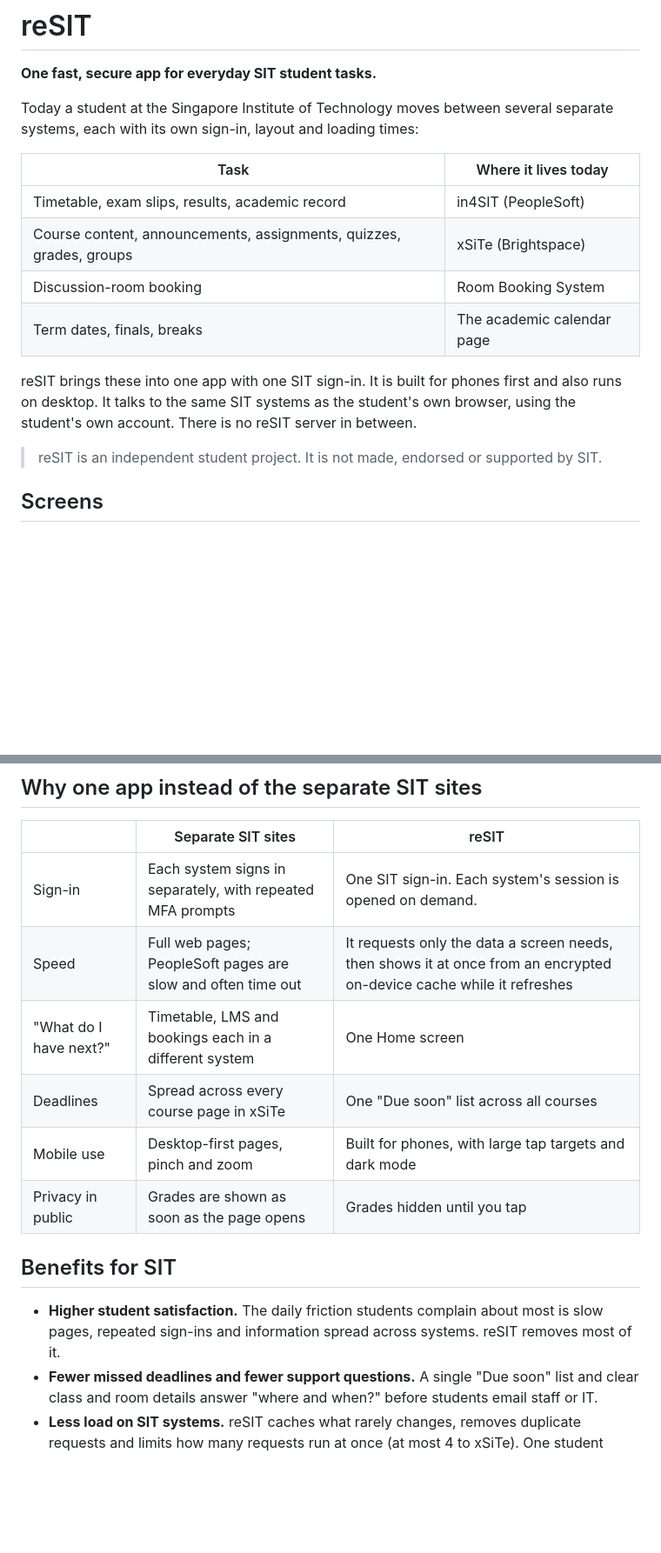
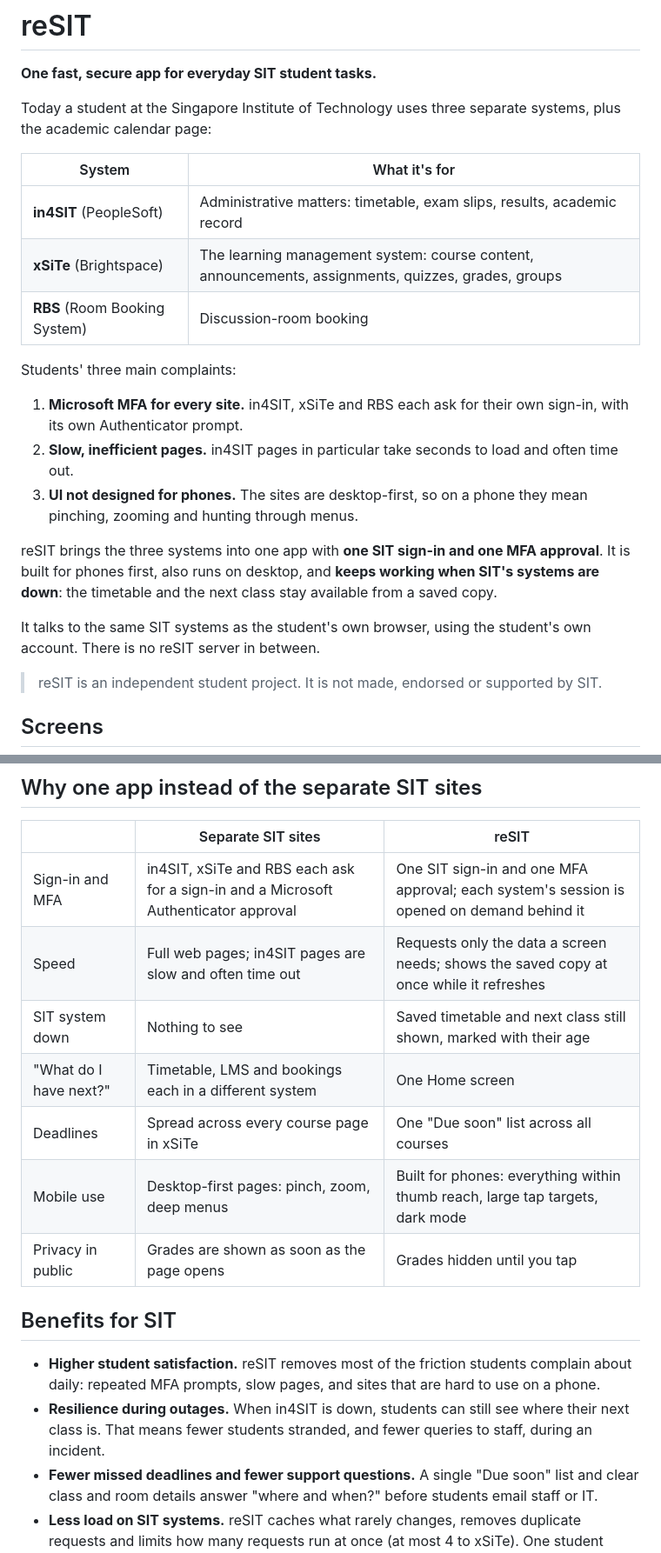
Before and after one commit to pawtaetoe/resit, a Markdown page: README.md, 2 parts joined by grey strips. Shown at 87% size. GitHub-like rendering; blank space fills up the shorter version.

```diff
--- a/README.md
+++ b/README.md
@@ -2,16 +2,23 @@
 
 **One fast, secure app for everyday SIT student tasks.**
 
-Today a student at the Singapore Institute of Technology moves between several separate systems, each with its own sign-in, layout and loading times:
+Today a student at the Singapore Institute of Technology uses three separate systems, plus the academic calendar page:
 
-| Task | Where it lives today |
+| System | What it's for |
 | --- | --- |
-| Timetable, exam slips, results, academic record | in4SIT (PeopleSoft) |
-| Course content, announcements, assignments, quizzes, grades, groups | xSiTe (Brightspace) |
-| Discussion-room booking | Room Booking System |
-| Term dates, finals, breaks | The academic calendar page |
+| **in4SIT** (PeopleSoft) | Administrative matters: timetable, exam slips, results, academic record |
+| **xSiTe** (Brightspace) | The learning management system: course content, announcements, assignments, quizzes, grades, groups |
+| **RBS** (Room Booking System) | Discussion-room booking |
 
-reSIT brings these into one app with one SIT sign-in. It is built for phones first and also runs on desktop. It talks to the same SIT systems as the student's own browser, using the student's own account. There is no reSIT server in between.
+Students' three main complaints:
+
+1. **Microsoft MFA for every site.** in4SIT, xSiTe and RBS each ask for their own sign-in, with its own Authenticator prompt.
+2. **Slow, inefficient pages.** in4SIT pages in particular take seconds to load and often time out.
+3. **UI not designed for phones.** The sites are desktop-first, so on a phone they mean pinching, zooming and hunting through menus.
+
+reSIT brings the three systems into one app with **one SIT sign-in and one MFA approval**. It is built for phones first, also runs on desktop, and **keeps working when SIT's systems are down**: the timetable and the next class stay available from a saved copy.
+
+It talks to the same SIT systems as the student's own browser, using the student's own account. There is no reSIT server in between.
 
 > reSIT is an independent student project. It is not made, endorsed or supported by SIT.
 
@@ -40,16 +50,18 @@ All screenshots use made-up demo data.
 
 | | Separate SIT sites | reSIT |
 | --- | --- | --- |
-| Sign-in | Each system signs in separately, with repeated MFA prompts | One SIT sign-in. Each system's session is opened on demand. |
-| Speed | Full web pages; PeopleSoft pages are slow and often time out | It requests only the data a screen needs, then shows it at once from an encrypted on-device cache while it refreshes |
+| Sign-in and MFA | in4SIT, xSiTe and RBS each ask for a sign-in and a Microsoft Authenticator approval | One SIT sign-in and one MFA approval; each system's session is opened on demand behind it |
+| Speed | Full web pages; in4SIT pages are slow and often time out | Requests only the data a screen needs; shows the saved copy at once while it refreshes |
+| SIT system down | Nothing to see | Saved timetable and next class still shown, marked with their age |
 | "What do I have next?" | Timetable, LMS and bookings each in a different system | One Home screen |
 | Deadlines | Spread across every course page in xSiTe | One "Due soon" list across all courses |
-| Mobile use | Desktop-first pages, pinch and zoom | Built for phones, with large tap targets and dark mode |
+| Mobile use | Desktop-first pages: pinch, zoom, deep menus | Built for phones: everything within thumb reach, large tap targets, dark mode |
 | Privacy in public | Grades are shown as soon as the page opens | Grades hidden until you tap |
 
 ## Benefits for SIT
 
-- **Higher student satisfaction.** The daily friction students complain about most is slow pages, repeated sign-ins and information spread across systems. reSIT removes most of it.
+- **Higher student satisfaction.** reSIT removes most of the friction students complain about daily: repeated MFA prompts, slow pages, and sites that are hard to use on a phone.
+- **Resilience during outages.** When in4SIT is down, students can still see where their next class is. That means fewer students stranded, and fewer queries to staff, during an incident.
 - **Fewer missed deadlines and fewer support questions.** A single "Due soon" list and clear class and room details answer "where and when?" before students email staff or IT.
 - **Less load on SIT systems.** reSIT caches what rarely changes, removes duplicate requests and limits how many requests run at once (at most 4 to xSiTe). One student opening the app costs the servers less than the same student clicking through each site.
 - **A path to more student services, with official access.** With an official API, reSIT could add things that scraping cannot safely do. One example is **tuition-fee payment and reminders**: showing the amount due and the deadline on Home, sending a notification before it falls due, and paying in a few taps. That would encourage prompt fee payment and reduce the follow-up work for the Finance office.
```
Also changed, not shown: other parts of README.md (+6 -2 lines), docs/screenshots/timetable_offline.png (added), 7 other files.
